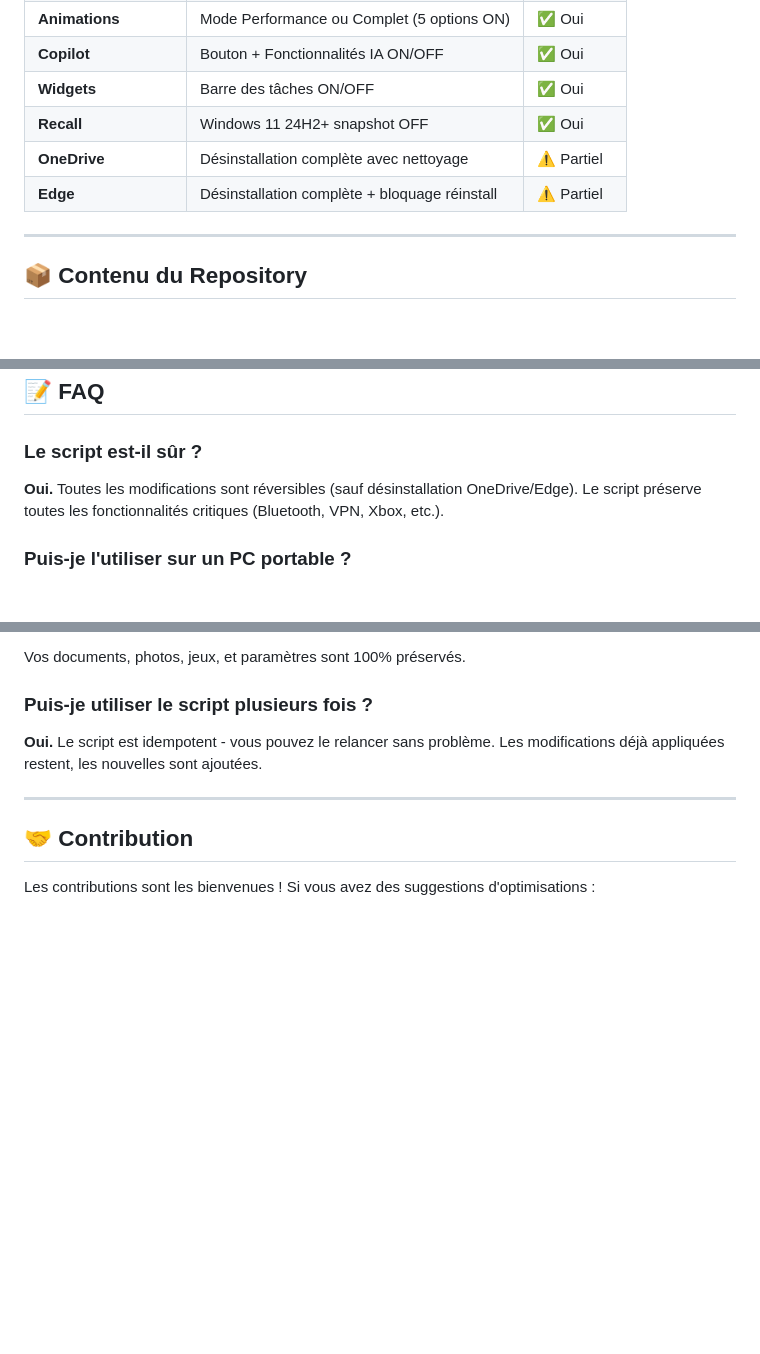
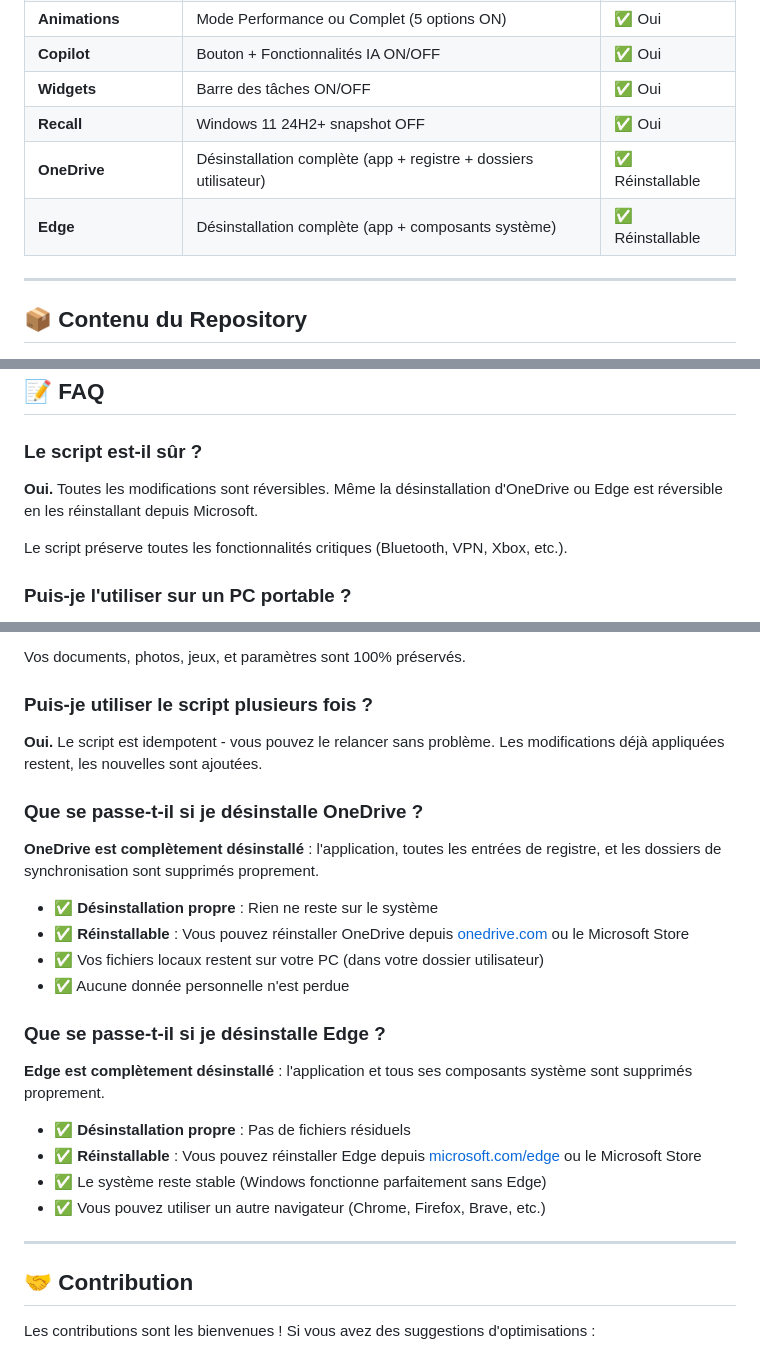
Before and after one commit to kaylerberserk/Optimizer, a Markdown page: README.md, 3 parts joined by grey strips. GitHub-like rendering; blank space fills up the shorter version.

Commit message:
docs: Clarify OneDrive and Edge uninstallation in README
- OneDrive: Complete clean uninstall (app + registry + user folders)
- Edge: Complete clean uninstall (app + system components)
- Both are fully reinstallable from Microsoft website or Store
- Updated FAQ section with detailed explanations
- Removed incorrect irreversible terminology

```diff
--- a/README.md
+++ b/README.md
@@ -126,8 +126,8 @@
 | **Copilot** | Bouton + Fonctionnalités IA ON/OFF | ✅ Oui |
 | **Widgets** | Barre des tâches ON/OFF | ✅ Oui |
 | **Recall** | Windows 11 24H2+ snapshot OFF | ✅ Oui |
-| **OneDrive** | Désinstallation complète avec nettoyage | ⚠️ Partiel |
-| **Edge** | Désinstallation complète + bloquage réinstall | ⚠️ Partiel |
+| **OneDrive** | Désinstallation complète (app + registre + dossiers utilisateur) | ✅ Réinstallable |
+| **Edge** | Désinstallation complète (app + composants système) | ✅ Réinstallable |
 
 ---
 
@@ -308,7 +308,9 @@ Après application des optimisations et redémarrage :
 ## 📝 FAQ
 
 ### Le script est-il sûr ?
-**Oui.** Toutes les modifications sont réversibles (sauf désinstallation OneDrive/Edge). Le script préserve toutes les fonctionnalités critiques (Bluetooth, VPN, Xbox, etc.).
+**Oui.** Toutes les modifications sont réversibles. Même la désinstallation d'OneDrive ou Edge est réversible en les réinstallant depuis Microsoft.
+
+Le script préserve toutes les fonctionnalités critiques (Bluetooth, VPN, Xbox, etc.).
 
 ### Puis-je l'utiliser sur un PC portable ?
 **Oui.** Utilise l'option `L` (PC Portable) qui conserve l'hibernation et certaines économies d'énergie tout en appliquant les optimisations gaming.
@@ -331,6 +333,20 @@ Vos documents, photos, jeux, et paramètres sont 100% préservés.
 
 ### Puis-je utiliser le script plusieurs fois ?
 **Oui.** Le script est idempotent - vous pouvez le relancer sans problème. Les modifications déjà appliquées restent, les nouvelles sont ajoutées.
+
+### Que se passe-t-il si je désinstalle OneDrive ?
+**OneDrive est complètement désinstallé** : l'application, toutes les entrées de registre, et les dossiers de synchronisation sont supprimés proprement.
+- ✅ **Désinstallation propre** : Rien ne reste sur le système
+- ✅ **Réinstallable** : Vous pouvez réinstaller OneDrive depuis [onedrive.com](https://www.microsoft.com/microsoft-365/onedrive/download) ou le Microsoft Store
+- ✅ Vos fichiers locaux restent sur votre PC (dans votre dossier utilisateur)
+- ✅ Aucune donnée personnelle n'est perdue
+
+### Que se passe-t-il si je désinstalle Edge ?
+**Edge est complètement désinstallé** : l'application et tous ses composants système sont supprimés proprement.
+- ✅ **Désinstallation propre** : Pas de fichiers résiduels
+- ✅ **Réinstallable** : Vous pouvez réinstaller Edge depuis [microsoft.com/edge](https://www.microsoft.com/edge) ou le Microsoft Store
+- ✅ Le système reste stable (Windows fonctionne parfaitement sans Edge)
+- ✅ Vous pouvez utiliser un autre navigateur (Chrome, Firefox, Brave, etc.)
 
 ---
 
```
